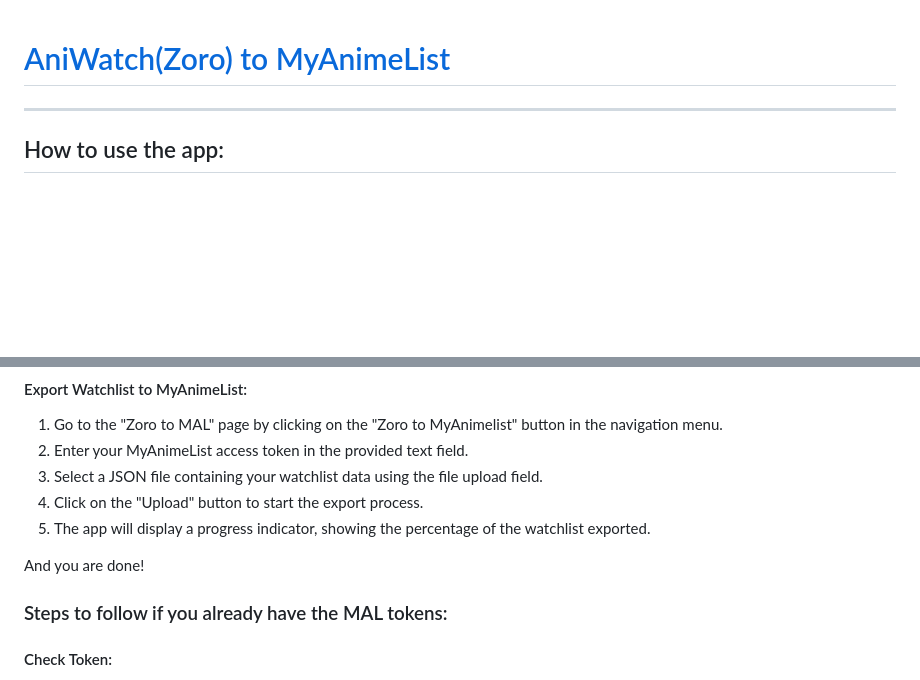
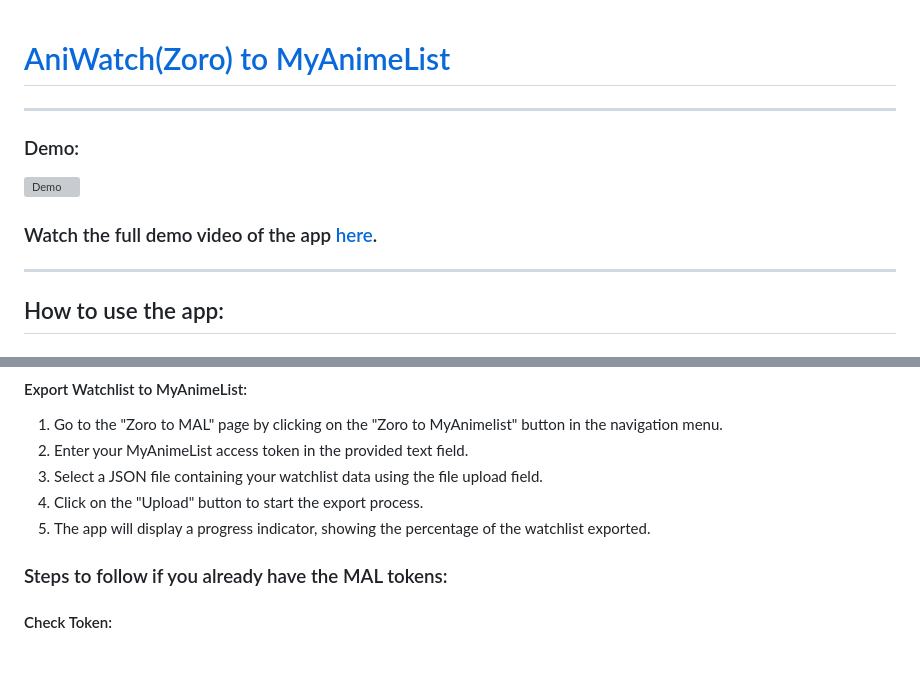
Before and after one commit to Zai-Kun/AniWatch-AKA-Zoro-To-MyAnimeList, a Markdown page: README.md, 2 parts joined by grey strips. Rendered like a GitHub page; blank space fills up the shorter version; grey boxes are pictures that could not be loaded.

```diff
--- a/README.md
+++ b/README.md
@@ -1,4 +1,11 @@
 # [AniWatch(Zoro) to MyAnimeList](https://myanimelist.zaieem.repl.co)
+
+---
+### Demo:
+![Demo](https://raw.githubusercontent.com/Zai-Kun/AniWatch-AKA-Zoro-To-MyAnimeList/main/demo/demo.gif)
+
+
+### Watch the full demo video of the app [here](https://www.youtube.com/watch?v=rVDM2HufdRo).
 
 ---
 
@@ -22,8 +29,6 @@
 3. Select a JSON file containing your watchlist data using the file upload field.
 4. Click on the "Upload" button to start the export process.
 5. The app will display a progress indicator, showing the percentage of the watchlist exported.
-
-And you are done!
 
 ### Steps to follow if you already have the MAL tokens:
 
```
Also changed, not shown: other parts of README.md (+1 -16 lines).
